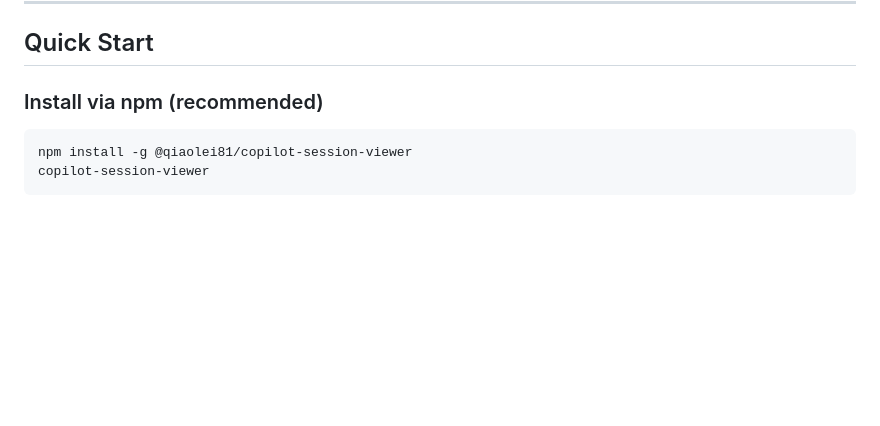
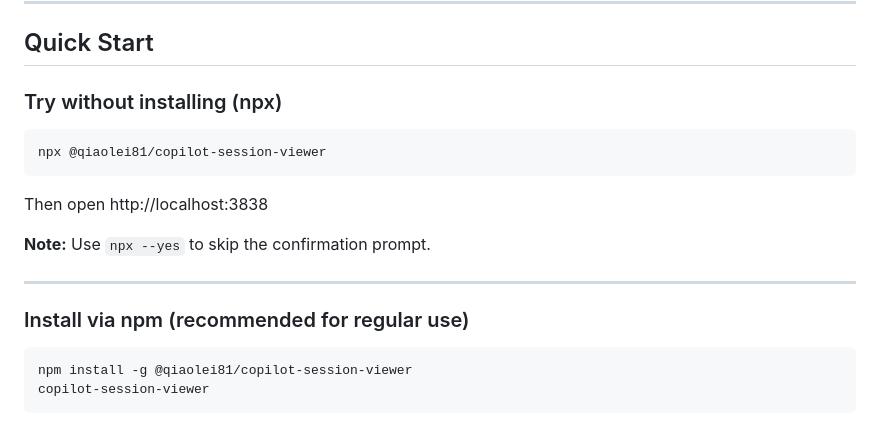
Before and after one commit to qiaolei81/copilot-session-viewer, a Markdown page: README.md, the part around the change. Drawn GitHub-style; blank space fills up the shorter version.

Commit message:
docs: add npx usage example to README
- Add 'Try without installing' section at top of Quick Start
- Show npx @qiaolei81/copilot-session-viewer command
- Add note about --yes flag to skip confirmation
- Reorder sections: npx first (easiest), then npm install

Users can now try the tool instantly without global installation.

````diff
--- a/README.md
+++ b/README.md
@@ -12,7 +12,19 @@ A web-based visualization and analysis interface for GitHub Copilot CLI session
 
 ## Quick Start
 
-### Install via npm (recommended)
+### Try without installing (npx)
+
+```bash
+npx @qiaolei81/copilot-session-viewer
+```
+
+Then open http://localhost:3838
+
+**Note:** Use `npx --yes` to skip the confirmation prompt.
+
+---
+
+### Install via npm (recommended for regular use)
 
 ```bash
 npm install -g @qiaolei81/copilot-session-viewer
````
